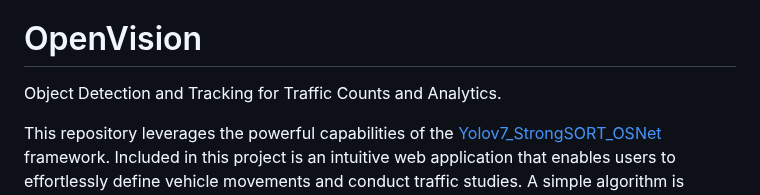
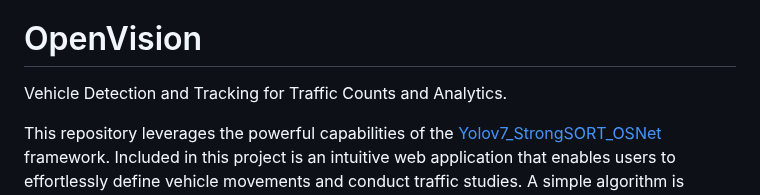
Before and after one commit to joshkuminski/OpenVision, a Markdown page: README.md, the part around the change. GitHub-like rendering.

```diff
--- a/README.md
+++ b/README.md
@@ -21,7 +21,7 @@ OpenVision is the Framework for processing video from the [OpenVision Traffic Ca
 With the OpenVision Camera this project can achieve 95%+ accuracy.
 
 # OpenVision
-Object Detection and Tracking for Traffic Counts and Analytics.
+Vehicle Detection and Tracking for Traffic Counts and Analytics.
 
 This repository leverages the powerful capabilities of the [Yolov7_StrongSORT_OSNet](https://github.com/mikel-brostrom/Yolov7_StrongSORT_OSNet)
 framework. Included in this project is an intuitive web application that enables users to effortlessly define  vehicle
```
